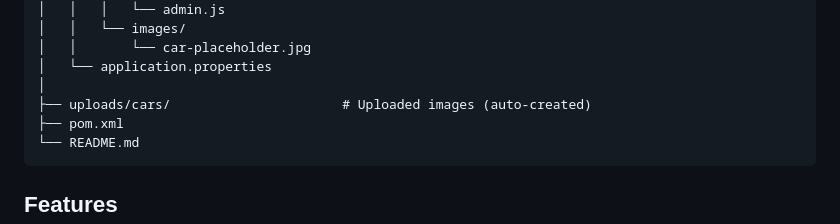
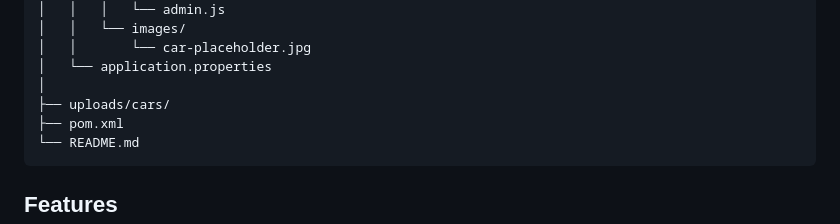
Before and after one commit to IT25101959/second-hand-car-sale, a Markdown page: untitled/README.md, the part around the change. Drawn GitHub-style.

````diff
--- a/untitled/README.md
+++ b/untitled/README.md
@@ -123,7 +123,7 @@ secondhand-car-sale/
 │   │       └── car-placeholder.jpg
 │   └── application.properties
 │
-├── uploads/cars/                      # Uploaded images (auto-created)
+├── uploads/cars/
 ├── pom.xml
 └── README.md
 ```
````
